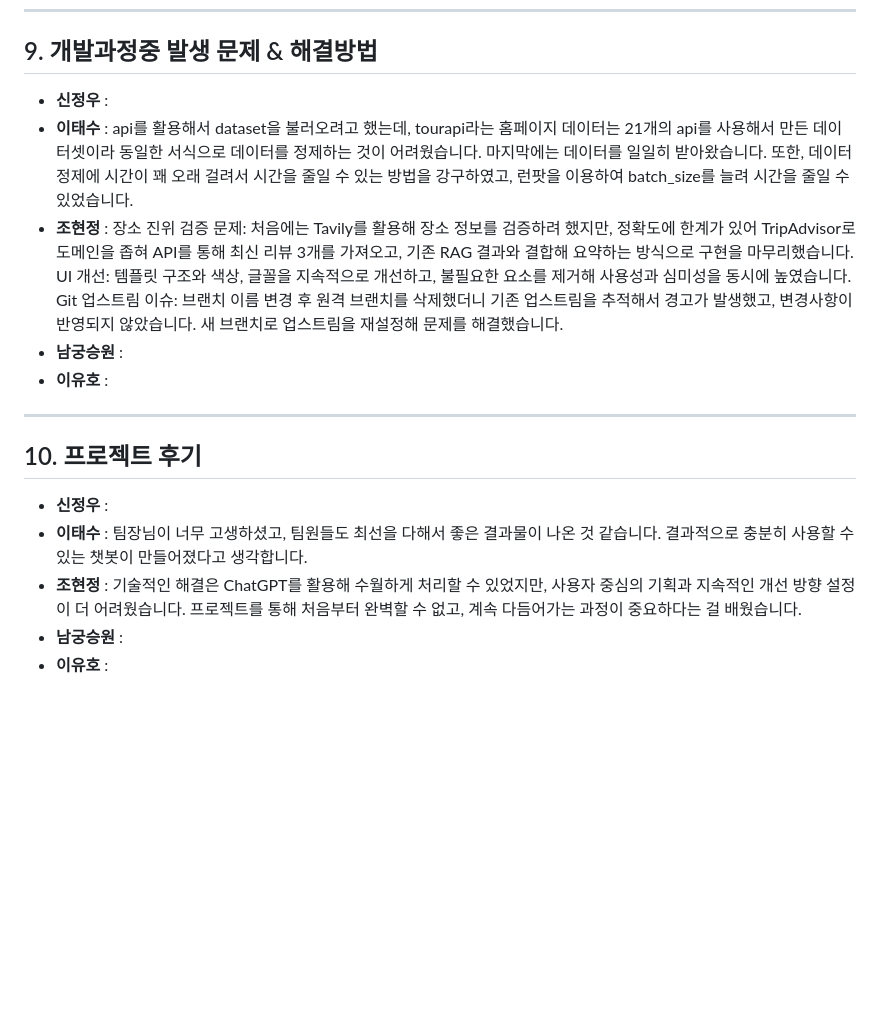
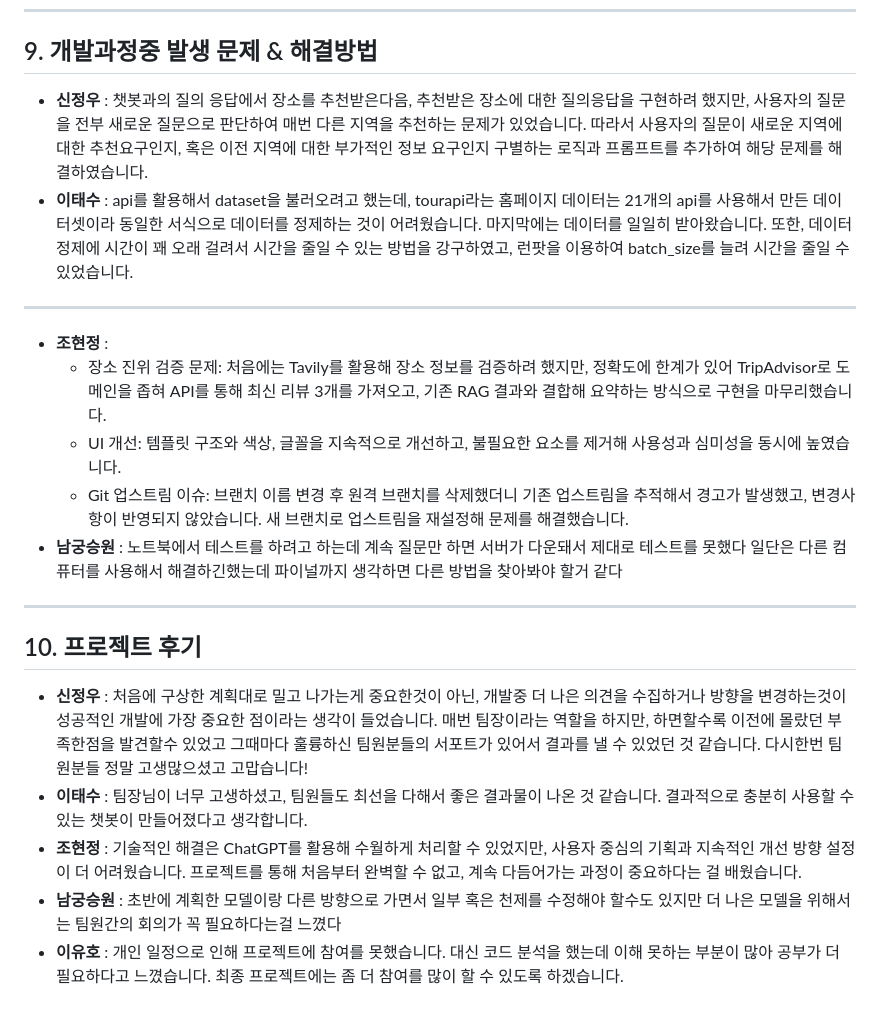
Before and after one commit to SKNETWORKS-FAMILY-AICAMP/SKN10-4th-4Team, a Markdown page: README.md, the part around the change printed below. Drawn GitHub-style; blank space fills up the shorter version.

```diff
--- a/README.md
+++ b/README.md
@@ -181,29 +117,29 @@ TripAdvisor 리뷰 요약 강조
 
 ## 9. 개발과정중 발생 문제 & 해결방법
 
-- **신정우** :
+- **신정우** : 챗봇과의 질의 응답에서 장소를 추천받은다음, 추천받은 장소에 대한 질의응답을 구현하려 했지만, 사용자의 질문을 전부 새로운 질문으로 판단하여 매번 다른 지역을 추천하는 문제가 있었습니다. 따라서 사용자의 질문이 새로운 지역에 대한 추천요구인지, 혹은 이전 지역에 대한 부가적인 정보 요구인지 구별하는 로직과 프롬프트를 추가하여 해당 문제를 해결하였습니다.
 - **이태수** :  api를 활용해서 dataset을 불러오려고 했는데,
 tourapi라는 홈페이지 데이터는 21개의 api를 사용해서 만든 데이터셋이라 동일한 서식으로 데이터를 정제하는 것이 어려웠습니다.
 마지막에는 데이터를 일일히 받아왔습니다.
 또한, 데이터 정제에 시간이 꽤 오래 걸려서 시간을 줄일 수 있는 방법을 강구하였고, 런팟을 이용하여 batch_size를 늘려 시간을 줄일 수 있었습니다.
-- **조현정** : 장소 진위 검증 문제:
-처음에는 Tavily를 활용해 장소 정보를 검증하려 했지만, 정확도에 한계가 있어 TripAdvisor로 도메인을 좁혀 API를 통해 최신 리뷰 3개를 가져오고, 기존 RAG 결과와 결합해 요약하는 방식으로 구현을 마무리했습니다.
-UI 개선:
-템플릿 구조와 색상, 글꼴을 지속적으로 개선하고, 불필요한 요소를 제거해 사용성과 심미성을 동시에 높였습니다.
-Git 업스트림 이슈:
-브랜치 이름 변경 후 원격 브랜치를 삭제했더니 기존 업스트림을 추적해서 경고가 발생했고, 변경사항이 반영되지 않았습니다. 새 브랜치로 업스트림을 재설정해 문제를 해결했습니다.
-- **남궁승원** :
-- **이유호** :
+---
+- **조현정** :
+  - 장소 진위 검증 문제: 처음에는 Tavily를 활용해 장소 정보를 검증하려 했지만, 정확도에 한계가 있어 TripAdvisor로 도메인을 좁혀 API를 통해 최신 리뷰 3개를 가져오고, 기존 RAG 결과와 결합해 요약하는 방식으로 구현을 마무리했습니다.
+  - UI 개선: 템플릿 구조와 색상, 글꼴을 지속적으로 개선하고, 불필요한 요소를 제거해 사용성과 심미성을 동시에 높였습니다.
+  - Git 업스트림 이슈: 브랜치 이름 변경 후 원격 브랜치를 삭제했더니 기존 업스트림을 추적해서 경고가 발생했고, 변경사항이 반영되지 않았습니다. 새 브랜치로 업스트림을 재설정해 문제를 해결했습니다.
+- **남궁승원** : 노트북에서 테스트를 하려고 하는데 계속 질문만 하면 서버가 다운돼서 제대로 테스트를 못했다
+일단은 다른 컴퓨터를 사용해서 해결하긴했는데 파이널까지 생각하면 다른 방법을 찾아봐야 할거 같다
+
 
 ---
 
 ## 10. 프로젝트 후기
 
-- **신정우** :
+- **신정우** : 처음에 구상한 계획대로 밀고 나가는게 중요한것이 아닌, 개발중 더 나은 의견을 수집하거나 방향을 변경하는것이 성공적인 개발에 가장 중요한 점이라는 생각이 들었습니다. 매번 팀장이라는 역할을 하지만, 하면할수록 이전에 몰랐던 부족한점을 발견할수 있었고 그때마다 훌륭하신 팀원분들의 서포트가 있어서 결과를 낼 수 있었던 것 같습니다. 다시한번 팀원분들 정말 고생많으셨고 고맙습니다!
 - **이태수** : 팀장님이 너무 고생하셨고, 팀원들도 최선을 다해서 좋은 결과물이 나온 것 같습니다.
 결과적으로 충분히 사용할 수 있는 챗봇이 만들어졌다고 생각합니다.
 - **조현정** : 기술적인 해결은 ChatGPT를 활용해 수월하게 처리할 수 있었지만,
 사용자 중심의 기획과 지속적인 개선 방향 설정이 더 어려웠습니다.
 프로젝트를 통해 처음부터 완벽할 수 없고, 계속 다듬어가는 과정이 중요하다는 걸 배웠습니다.
-- **남궁승원** :
-- **이유호** :
+- **남궁승원** : 초반에 계획한 모델이랑 다른 방향으로 가면서 일부 혹은 천제를 수정해야 할수도 있지만 더 나은 모델을 위해서는 팀원간의 회의가 꼭 필요하다는걸 느꼈다
+- **이유호** : 개인 일정으로 인해 프로젝트에 참여를 못했습니다. 대신 코드 분석을 했는데 이해 못하는 부분이 많아 공부가 더 필요하다고 느꼈습니다. 최종 프로젝트에는 좀 더 참여를 많이 할 수 있도록 하겠습니다.
```
Also changed, not shown: other parts of README.md (+16 -80 lines), chatbot_ui.png, 3 other files.
